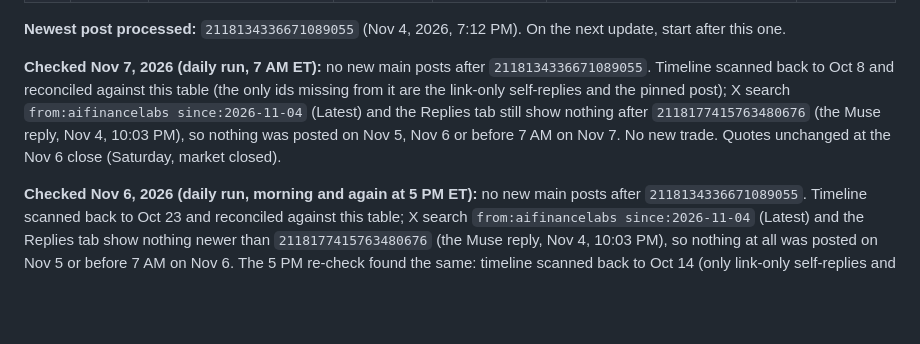
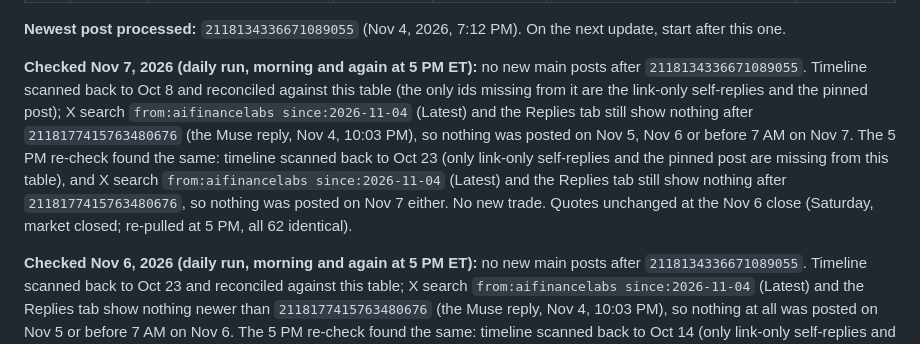
Before and after one commit to 0xfaizan19/ai-portfolio-trades, a Markdown page: sources.md, the part around the change. Rendered like a GitHub page; blank space fills up the shorter version.

Commit message:
Daily refresh Nov 7 (evening): no new posts since Nov 4; no new trades; quotes still at Nov 6 close

```diff
--- a/sources.md
+++ b/sources.md
@@ -43,7 +43,7 @@ All main posts from https://x.com/aifinancelabs from Oct 7 to **Nov 4, 2026**, n
 
 **Newest post processed:** `2118134336671089055` (Nov 4, 2026, 7:12 PM). On the next update, start after this one.
 
-**Checked Nov 7, 2026 (daily run, 7 AM ET):** no new main posts after `2118134336671089055`. Timeline scanned back to Oct 8 and reconciled against this table (the only ids missing from it are the link-only self-replies and the pinned post); X search `from:aifinancelabs since:2026-11-04` (Latest) and the Replies tab still show nothing after `2118177415763480676` (the Muse reply, Nov 4, 10:03 PM), so nothing was posted on Nov 5, Nov 6 or before 7 AM on Nov 7. No new trade. Quotes unchanged at the Nov 6 close (Saturday, market closed).
+**Checked Nov 7, 2026 (daily run, morning and again at 5 PM ET):** no new main posts after `2118134336671089055`. Timeline scanned back to Oct 8 and reconciled against this table (the only ids missing from it are the link-only self-replies and the pinned post); X search `from:aifinancelabs since:2026-11-04` (Latest) and the Replies tab still show nothing after `2118177415763480676` (the Muse reply, Nov 4, 10:03 PM), so nothing was posted on Nov 5, Nov 6 or before 7 AM on Nov 7. The 5 PM re-check found the same: timeline scanned back to Oct 23 (only link-only self-replies and the pinned post are missing from this table), and X search `from:aifinancelabs since:2026-11-04` (Latest) and the Replies tab still show nothing after `2118177415763480676`, so nothing was posted on Nov 7 either. No new trade. Quotes unchanged at the Nov 6 close (Saturday, market closed; re-pulled at 5 PM, all 62 identical).
 
 **Checked Nov 6, 2026 (daily run, morning and again at 5 PM ET):** no new main posts after `2118134336671089055`. Timeline scanned back to Oct 23 and reconciled against this table; X search `from:aifinancelabs since:2026-11-04` (Latest) and the Replies tab show nothing newer than `2118177415763480676` (the Muse reply, Nov 4, 10:03 PM), so nothing at all was posted on Nov 5 or before 7 AM on Nov 6. The 5 PM re-check found the same: timeline scanned back to Oct 14 (only link-only self-replies and the pinned post are missing from this table), and X search `since:2026-11-04` and the Replies tab still show nothing after `2118177415763480676`, so nothing was posted on Nov 6 either. No new trade.
 
```
